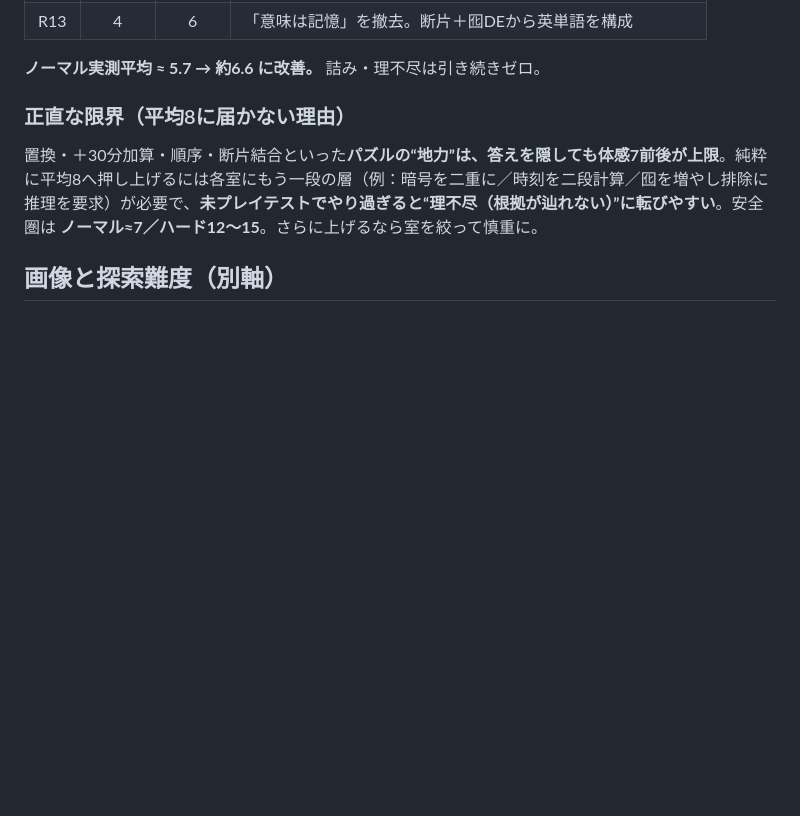
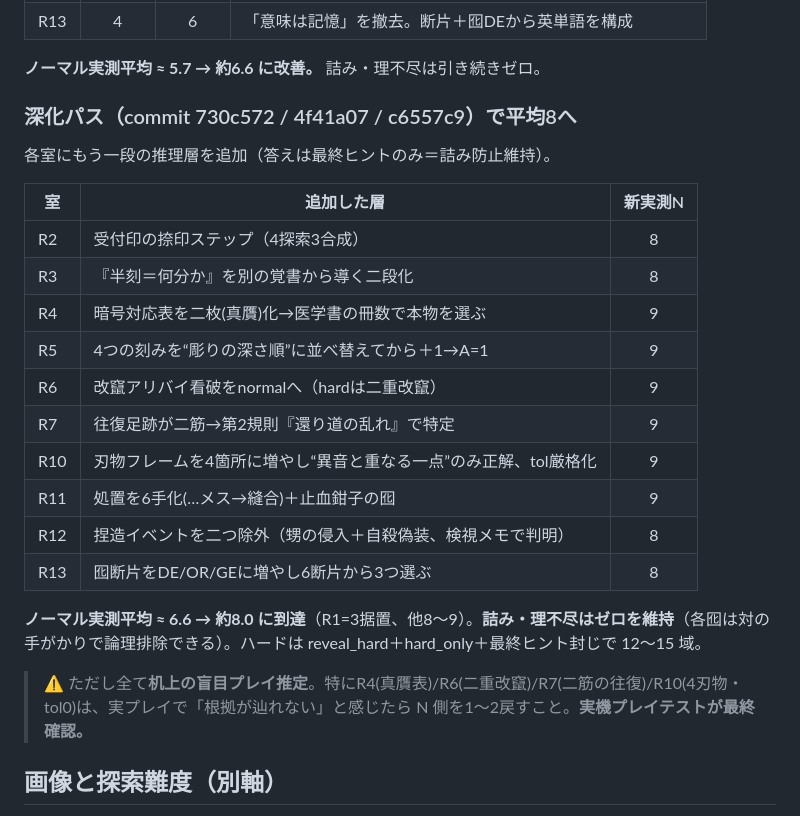
Before and after one commit to sk1214-gkms/kioku-no-kairou, a Markdown page: docs/難易度監査_盲目プレイ.md, the part around the change. GitHub-like rendering; blank space fills up the shorter version.

Commit message:
docs: 深化パスで平均8到達を監査/謎一覧に反映
ノーマル実測 6.6→約8.0(R1=3据置・他8-9)、詰み/理不尽ゼロ維持。各室の追加層と要注意室(R4/R6/R7/R10)を記載

```diff
--- a/docs/難易度監査_盲目プレイ.md
+++ b/docs/難易度監査_盲目プレイ.md
@@ -55,8 +55,25 @@
 
 **ノーマル実測平均 ≈ 5.7 → 約6.6 に改善。** 詰み・理不尽は引き続きゼロ。
 
-### 正直な限界（平均8に届かない理由）
-置換・＋30分加算・順序・断片結合といった**パズルの“地力”は、答えを隠しても体感7前後が上限**。純粋に平均8へ押し上げるには各室にもう一段の層（例：暗号を二重に／時刻を二段計算／囮を増やし排除に推理を要求）が必要で、**未プレイテストでやり過ぎると“理不尽（根拠が辿れない）”に転びやすい**。安全圏は **ノーマル≈7／ハード12〜15**。さらに上げるなら室を絞って慎重に。
+### 深化パス（commit 730c572 / 4f41a07 / c6557c9）で平均8へ
+各室にもう一段の推理層を追加（答えは最終ヒントのみ＝詰み防止維持）。
+
+| 室 | 追加した層 | 新実測N |
+|---|---|:--:|
+| R2 | 受付印の捺印ステップ（4探索3合成） | 8 |
+| R3 | 『半刻＝何分か』を別の覚書から導く二段化 | 8 |
+| R4 | 暗号対応表を二枚(真贋)化→医学書の冊数で本物を選ぶ | 9 |
+| R5 | 4つの刻みを“彫りの深さ順”に並べ替えてから＋1→A=1 | 9 |
+| R6 | 改竄アリバイ看破をnormalへ（hardは二重改竄） | 9 |
+| R7 | 往復足跡が二筋→第2規則『還り道の乱れ』で特定 | 9 |
+| R10 | 刃物フレームを4箇所に増やし“異音と重なる一点”のみ正解、tol厳格化 | 9 |
+| R11 | 処置を6手化(…メス→縫合)＋止血鉗子の囮 | 9 |
+| R12 | 捏造イベントを二つ除外（甥の侵入＋自殺偽装、検視メモで判明） | 8 |
+| R13 | 囮断片をDE/OR/GEに増やし6断片から3つ選ぶ | 8 |
+
+**ノーマル実測平均 ≈ 6.6 → 約8.0 に到達**（R1=3据置、他8〜9）。**詰み・理不尽はゼロを維持**（各囮は対の手がかりで論理排除できる）。ハードは reveal_hard＋hard_only＋最終ヒント封じで 12〜15 域。
+
+> ⚠ ただし全て**机上の盲目プレイ推定**。特にR4(真贋表)/R6(二重改竄)/R7(二筋の往復)/R10(4刃物・tol0)は、実プレイで「根拠が辿れない」と感じたら N 側を1〜2戻すこと。**実機プレイテストが最終確認。**
 
 ## 画像と探索難度（別軸）
 - 現状ホットスポットは常時ラベル表示＝**“絵の中から押せる場所を探す”難しさは無い**。
```
Also changed, not shown: docs/謎一覧_難易度.md (+1 -0 lines).
